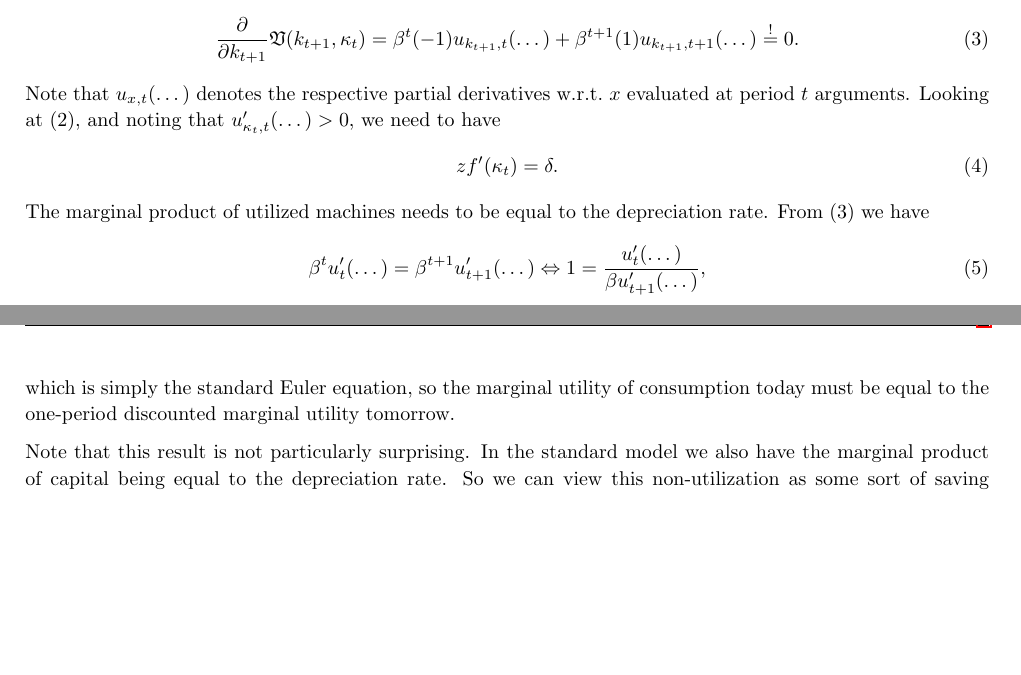
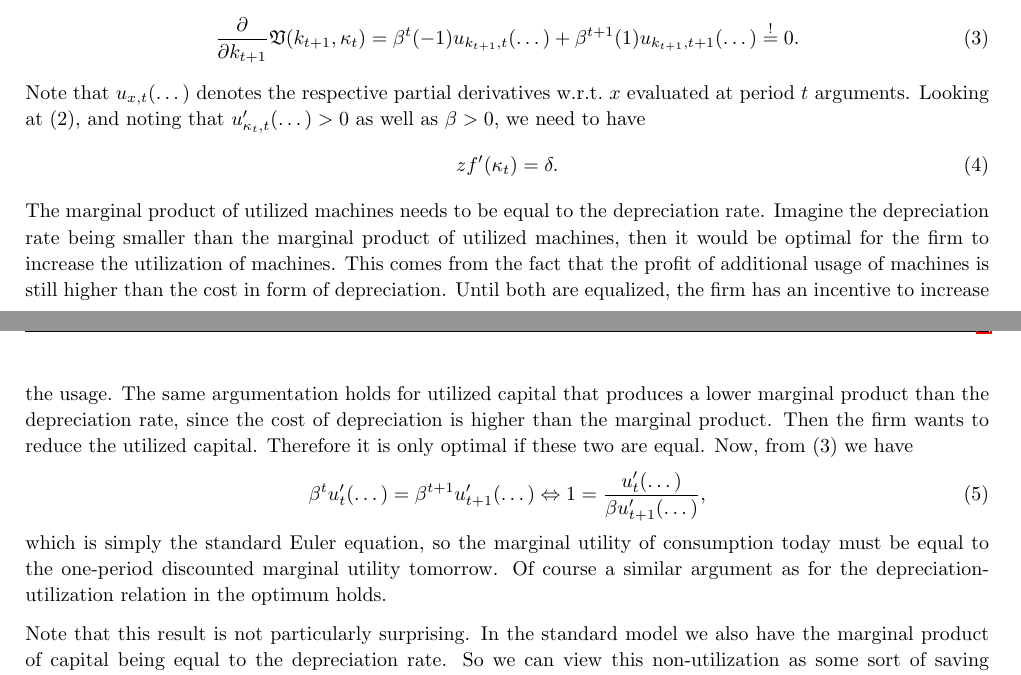
Before and after one commit to samuelhz96/dyn_macro_project_1, a LaTeX document (Project 1 - Notes.tex): two parts of pages 2 and 3 of 6, joined at a grey line, cut so that both start at the same text, the shorter picture padded with empty space. Compiled offline with pdfLaTeX.

Commit message:
Add files via upload

```diff
--- a/Project 1 - Notes.tex
+++ b/Project 1 - Notes.tex
@@ -93,15 +93,15 @@ The choice variables are the current period machine utilization $\kappa_t$ and t
 	\intertext{and}
 	\frac{\partial}{\partial k_{t+1}}\mathfrak V(k_{t+1},\kappa_t)		&= \beta^t (-1) u_{k_{t+1},t} (\dots) + \beta^{t+1} (1) u_{k_{t+1},t+1} (\dots) \overset{!}{=} 0.
 	\end{align}
-Note that $u_{x,t}(\dots)$ denotes the respective partial derivatives w.r.t.\ $x$ evaluated at period $t$ arguments. Looking at (2), and noting that $u^\prime_{\kappa_t,t}(\dots) > 0$, we need to have
+Note that $u_{x,t}(\dots)$ denotes the respective partial derivatives w.r.t.\ $x$ evaluated at period $t$ arguments. Looking at (2), and noting that $u^\prime_{\kappa_t,t}(\dots) > 0$ as well as $\beta > 0$, we need to have
 	\begin{align}
 	z f^\prime(\kappa_t) = \delta.
 	\end{align}
-The marginal product of utilized machines needs to be equal to the depreciation rate. From (3) we have
+The marginal product of utilized machines needs to be equal to the depreciation rate. Imagine the depreciation rate being smaller than the marginal product of utilized machines, then it would be optimal for the firm to increase the utilization of machines. This comes from the fact that the profit of additional usage of machines is still higher than the cost in form of depreciation. Until both are equalized, the firm has an incentive to increase the usage. The same argumentation holds for utilized capital that produces a lower marginal product than the depreciation rate, since the cost of depreciation is higher than the marginal product. Then the firm wants to reduce the utilized capital. Therefore it is only optimal if these two are equal. Now, from (3) we have
 	\begin{align}
 	\beta^t u^\prime_t(\dots) = \beta^{t+1} u_{t+1}^\prime(\dots) \Leftrightarrow 1 = \frac{u^\prime_t(\dots)}{\beta u^\prime_{t+1}(\dots)},
 	\end{align}
-which is simply the standard Euler equation, so the marginal utility of consumption today must be equal to the one-period discounted marginal utility tomorrow.
+which is simply the standard Euler equation, so the marginal utility of consumption today must be equal to the one-period discounted marginal utility tomorrow. Of course a similar argument as for the depreciation-utilization relation in the optimum holds.
 
 Note that this result is not particularly surprising. In the standard model we also have the marginal product of capital being equal to the depreciation rate. So we can view this non-utilization as some sort of saving mechanism that has a marginal product of zero. But if we do utilize this capital then we have a strictly positive marginal product, so there is no incentive to not fully utilize this capital, particularly since we discount future consumption.
 \subsection{(b)-(c) Capital utilization: steady state and transversality condition}
```
Also changed, not shown: Project 1 - Notes.pdf, Project 1 - Notes.tex (8 more changed lines), 1 other file.
